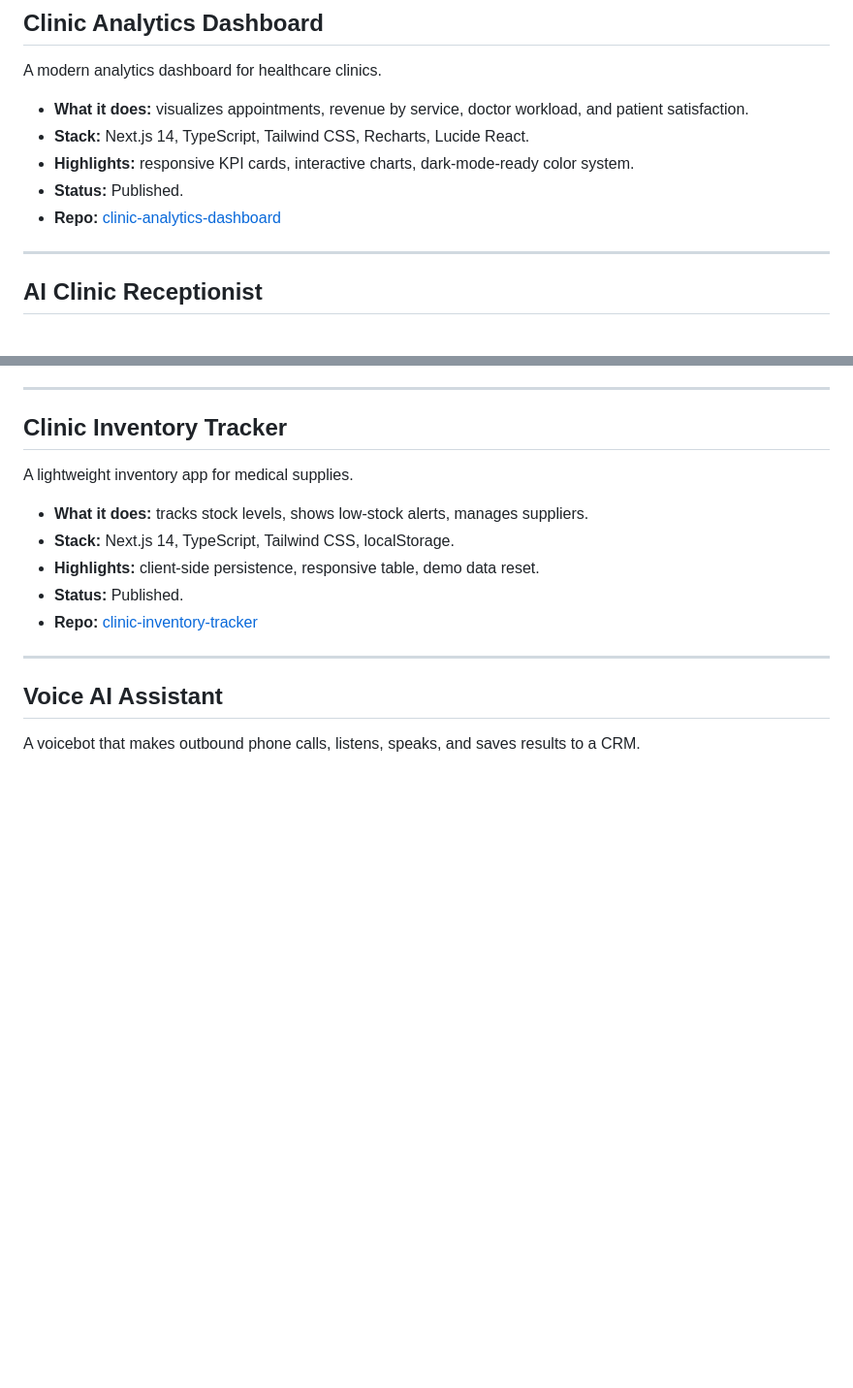
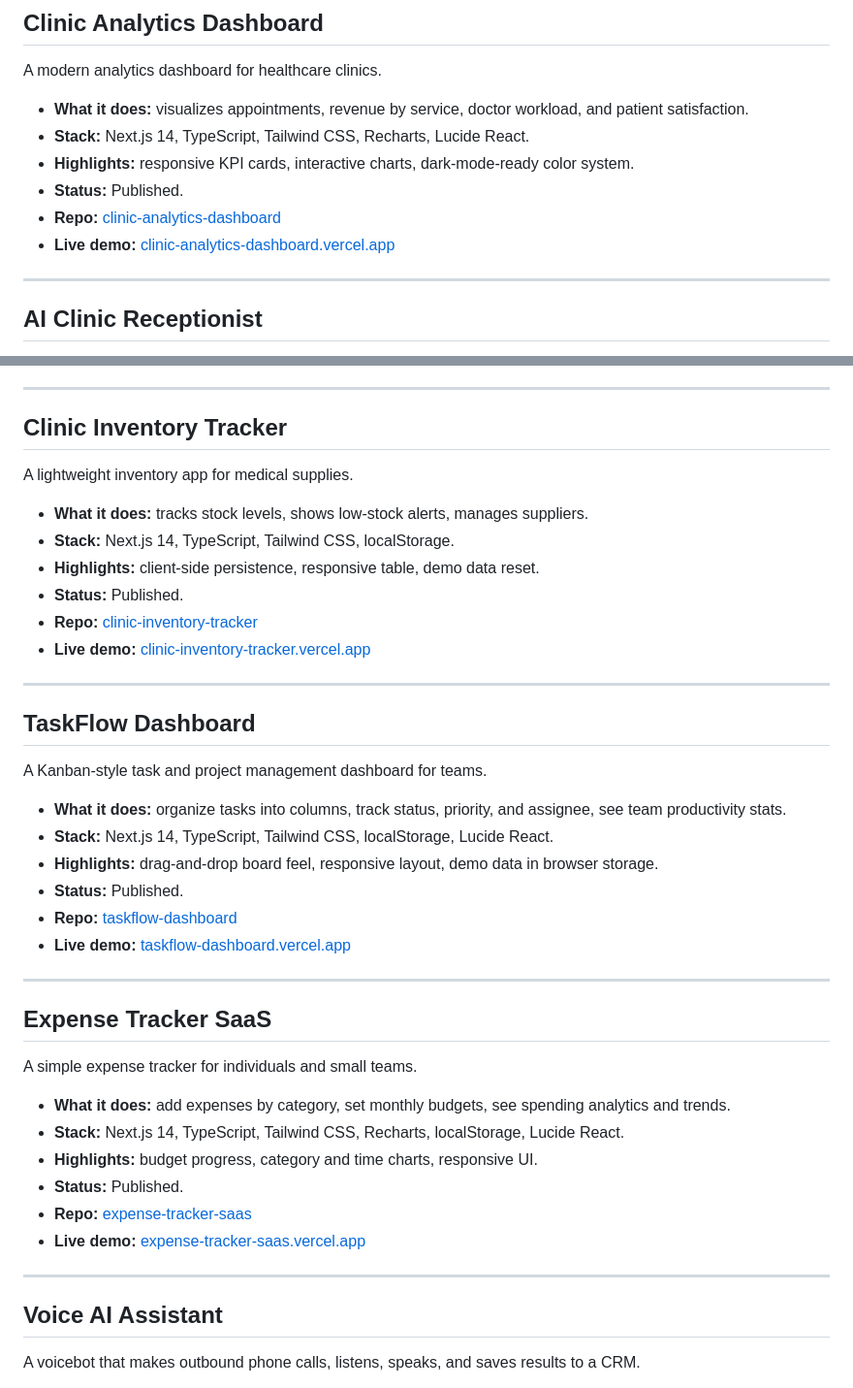
Before and after one commit to gurmetovdavid-source/portfolio, a Markdown page: PROJECTS.md, 2 parts joined by grey strips. Shown at 97% size. Rendered like a GitHub page; blank space fills up the shorter version.

Commit message:
Add TaskFlow and Expense Tracker projects with live demo links

```diff
--- a/PROJECTS.md
+++ b/PROJECTS.md
@@ -25,6 +25,7 @@ A modern analytics dashboard for healthcare clinics.
 - **Highlights:** responsive KPI cards, interactive charts, dark-mode-ready color system.
 - **Status:** Published.
 - **Repo:** [clinic-analytics-dashboard](https://github.com/gurmetovdavid-source/clinic-analytics-dashboard)
+- **Live demo:** [clinic-analytics-dashboard.vercel.app](https://clinic-analytics-dashboard.vercel.app)
 
 ---
 
@@ -49,6 +50,33 @@ A lightweight inventory app for medical supplies.
 - **Highlights:** client-side persistence, responsive table, demo data reset.
 - **Status:** Published.
 - **Repo:** [clinic-inventory-tracker](https://github.com/gurmetovdavid-source/clinic-inventory-tracker)
+- **Live demo:** [clinic-inventory-tracker.vercel.app](https://clinic-inventory-tracker.vercel.app)
+
+---
+
+## TaskFlow Dashboard
+
+A Kanban-style task and project management dashboard for teams.
+
+- **What it does:** organize tasks into columns, track status, priority, and assignee, see team productivity stats.
+- **Stack:** Next.js 14, TypeScript, Tailwind CSS, localStorage, Lucide React.
+- **Highlights:** drag-and-drop board feel, responsive layout, demo data in browser storage.
+- **Status:** Published.
+- **Repo:** [taskflow-dashboard](https://github.com/gurmetovdavid-source/taskflow-dashboard)
+- **Live demo:** [taskflow-dashboard.vercel.app](https://taskflow-dashboard.vercel.app)
+
+---
+
+## Expense Tracker SaaS
+
+A simple expense tracker for individuals and small teams.
+
+- **What it does:** add expenses by category, set monthly budgets, see spending analytics and trends.
+- **Stack:** Next.js 14, TypeScript, Tailwind CSS, Recharts, localStorage, Lucide React.
+- **Highlights:** budget progress, category and time charts, responsive UI.
+- **Status:** Published.
+- **Repo:** [expense-tracker-saas](https://github.com/gurmetovdavid-source/expense-tracker-saas)
+- **Live demo:** [expense-tracker-saas.vercel.app](https://expense-tracker-saas.vercel.app)
 
 ---
 
```
Also changed, not shown: other parts of PROJECTS.md (+1 -1 lines), 1 other file.
